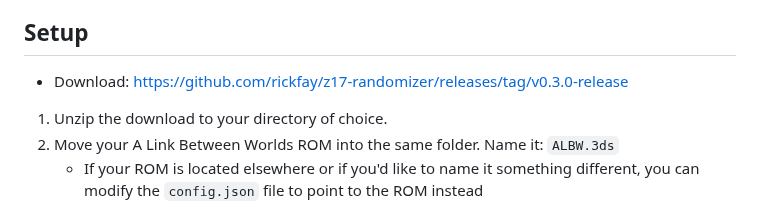
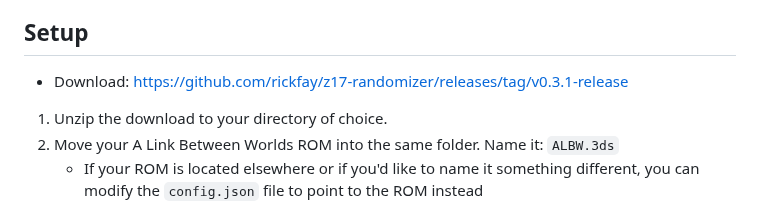
Before and after one commit to rickfay/z17-randomizer, a Markdown page: README.md, the part around the change. Drawn GitHub-style.

Commit message:
point setup link to most recent release

```diff
--- a/README.md
+++ b/README.md
@@ -330,7 +330,7 @@ A randomizer for The Legend of Zelda: A Link Between Worlds, built off the [orig
 
 ## Setup
 
-- Download: [https://github.com/rickfay/z17-randomizer/releases/tag/v0.3.0-release](https://github.com/rickfay/z17-randomizer/releases/tag/v0.3.0-release)
+- Download: [https://github.com/rickfay/z17-randomizer/releases/tag/v0.3.1-release](https://github.com/rickfay/z17-randomizer/releases/tag/v0.3.1-release)
 
 1. Unzip the download to your directory of choice.
 2. Move your A Link Between Worlds ROM into the same folder. Name it: `ALBW.3ds`
```
